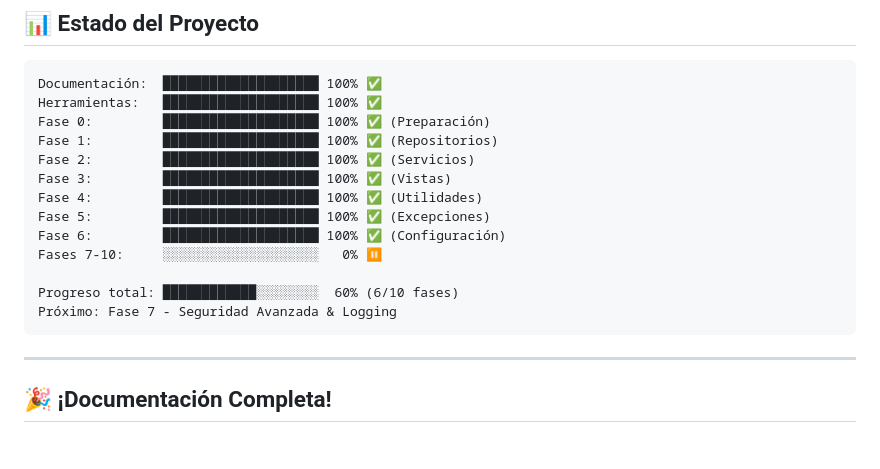
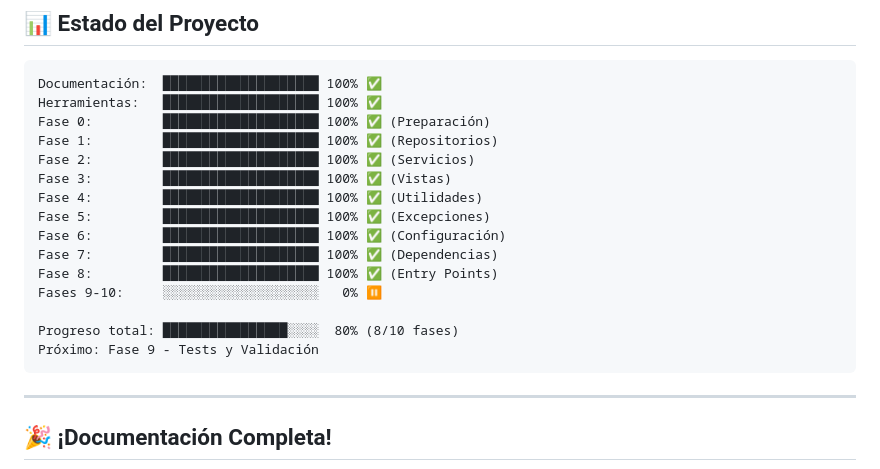
Before and after one commit to jfdelafuente/dashboardsonar-application-python, a Markdown page: docs/README.md, the part around one of its changes. Drawn GitHub-style; blank space fills up the shorter version.

````diff
--- a/docs/README.md
+++ b/docs/README.md
@@ -454,10 +454,12 @@ Fase 3:         ████████████████████ 100
 Fase 4:         ████████████████████ 100% ✅ (Utilidades)
 Fase 5:         ████████████████████ 100% ✅ (Excepciones)
 Fase 6:         ████████████████████ 100% ✅ (Configuración)
-Fases 7-10:     ░░░░░░░░░░░░░░░░░░░░   0% ⏸️
+Fase 7:         ████████████████████ 100% ✅ (Dependencias)
+Fase 8:         ████████████████████ 100% ✅ (Entry Points)
+Fases 9-10:     ░░░░░░░░░░░░░░░░░░░░   0% ⏸️
 
-Progreso total: ████████████░░░░░░░░  60% (6/10 fases)
-Próximo: Fase 7 - Seguridad Avanzada & Logging
+Progreso total: ████████████████░░░░  80% (8/10 fases)
+Próximo: Fase 9 - Tests y Validación
 ```
 
 ---
````
Also changed, not shown: other parts of docs/README.md (+2 -2 lines), docs/reports/README.md (+9 -7 lines).
